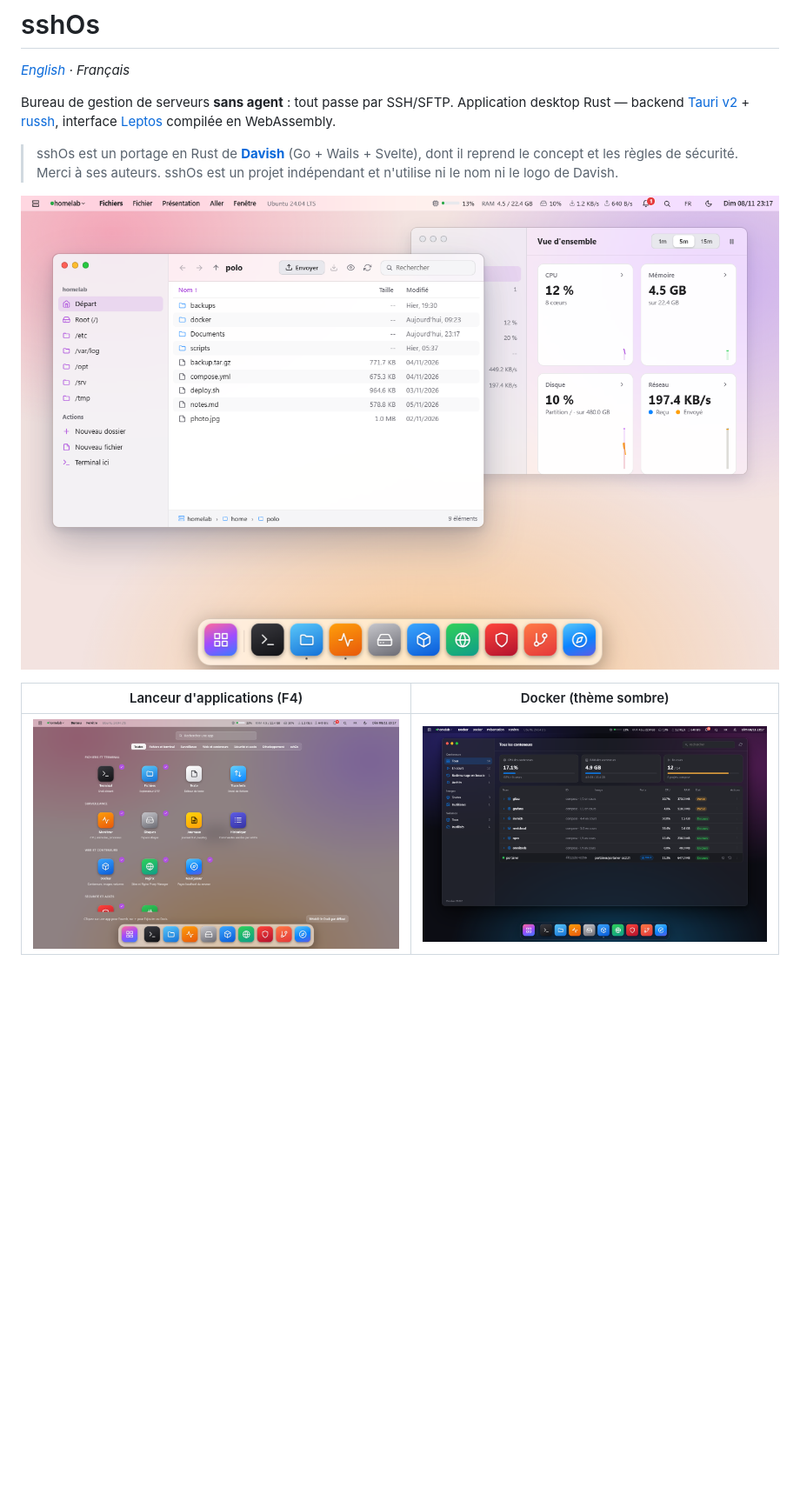
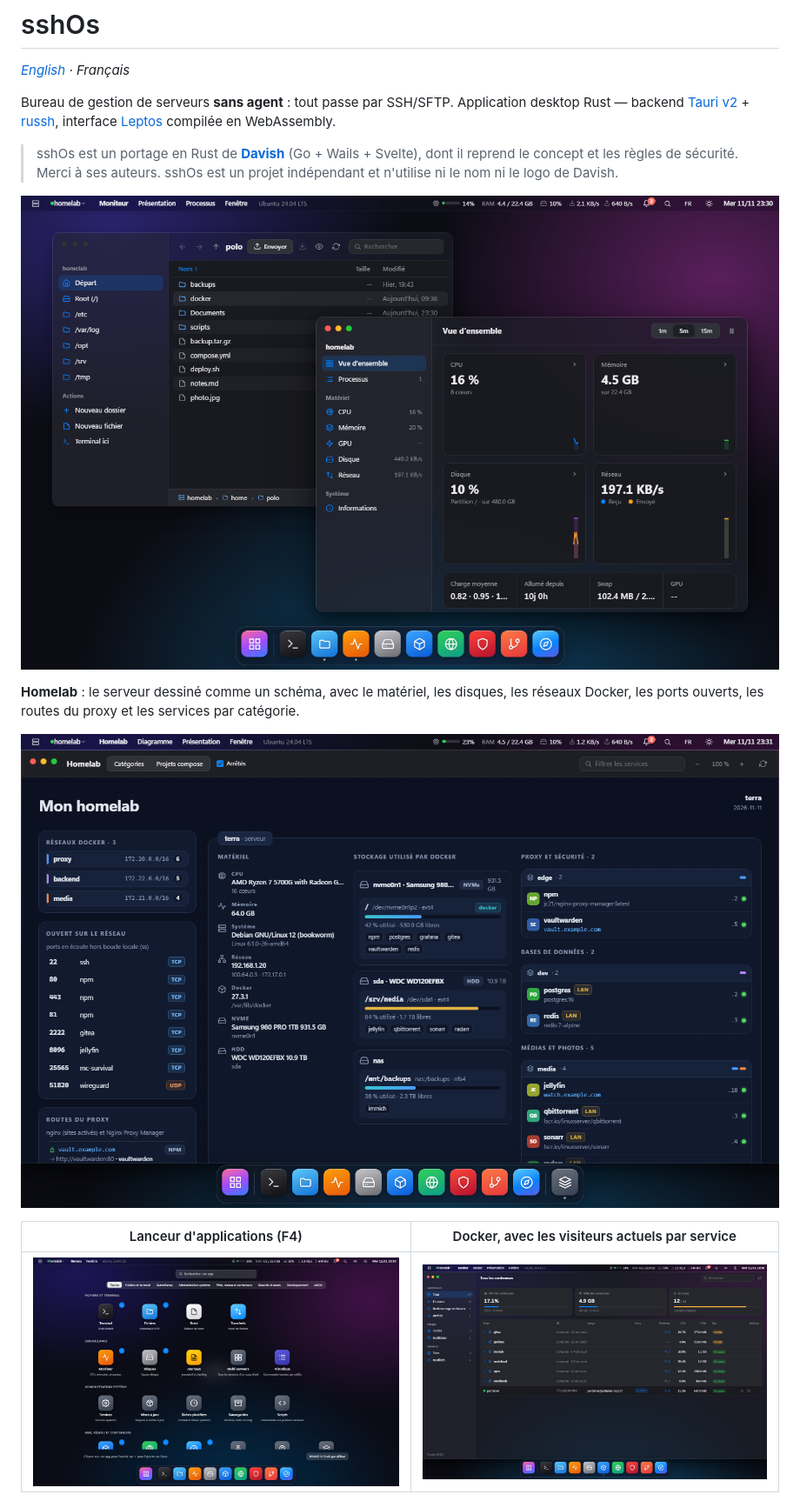
Before and after one commit to polo5922/sshOS, a Markdown page: README.fr.md, the part around one of its changes. Shown at 87% size. Rendered like a GitHub page; pictures changed too: docs/screenshots/desktop.png, docs/screenshots/docker.png, docs/screenshots/homelab.png (added); blank space fills up the shorter version.

Commit message:
README: refresh screenshots, add Homelab and Databases
Co-Authored-By: Claude Opus 5.5 <noreply@anthropic.com>

```diff
--- a/README.fr.md
+++ b/README.fr.md
@@ -12,5 +12,9 @@ Rust — backend [Tauri v2](https://tauri.app) + [russh](https://github.com/Euge
 
 ![Le bureau sshOs : Fichiers (SFTP) et Moniteur ouverts, Dock en bas](docs/screenshots/desktop.png)
 
-| Lanceur d'applications (F4) | Docker (thème sombre) |
+**Homelab** : le serveur dessiné comme un schéma, avec le matériel, les disques, les réseaux Docker, les ports ouverts, les routes du proxy et les services par catégorie.
+
+![Homelab : le serveur en schéma, avec matériel, disques, réseaux, ports et services par catégorie](docs/screenshots/homelab.png)
+
+| Lanceur d'applications (F4) | Docker, avec les visiteurs actuels par service |
 |---|---|
```
Also changed, not shown: other parts of README.fr.md (+4 -2 lines), README.md (+9 -3 lines), docs/screenshots/databases.png (added), docs/screenshots/security.png.
